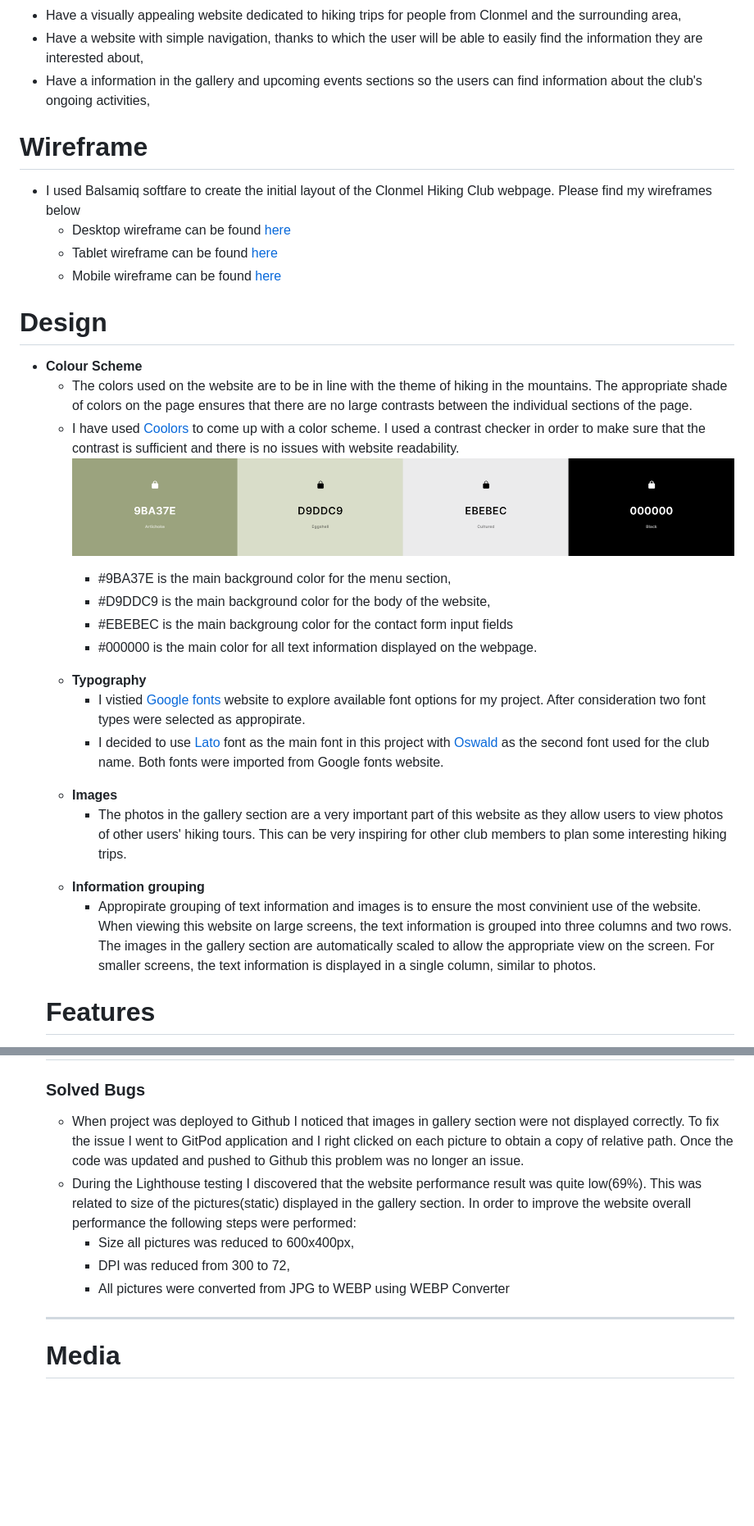
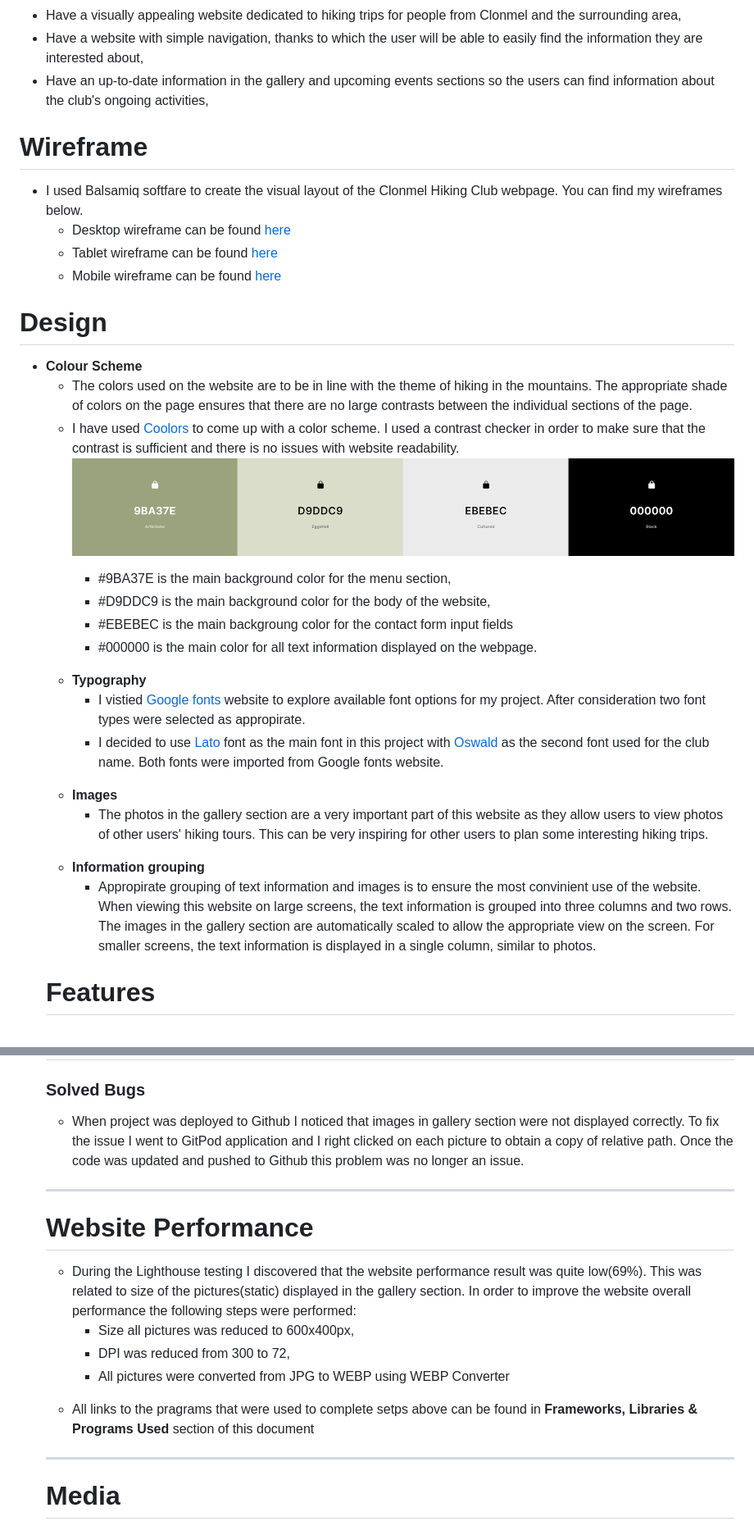
Before and after one commit to kwalczak80/Clonmel-Hiking-Club, a Markdown page: README.md, 2 parts joined by grey strips. Shown: that part at 82% size. Drawn GitHub-style; blank space fills up the shorter version.

```diff
--- a/README.md
+++ b/README.md
@@ -48,12 +48,12 @@
 <ul>
   <li>Have a visually appealing website dedicated to hiking trips for people from Clonmel and the surrounding area,</li>
   <li>Have a website  with simple navigation, thanks to which the user will be able to easily find the information they are interested about,</li>
-  <li>Have a information in the gallery and upcoming events sections so the users can find information about the club's ongoing activities,</li>
+  <li>Have an up-to-date information in the gallery and upcoming events sections so the users can find information about the club's ongoing activities,</li>
 </ul>
 
 # **Wireframe**
 <ul>
-  <li>I used Balsamiq softfare to create the initial layout of the Clonmel Hiking Club webpage. Please find my wireframes below</li>
+  <li>I used Balsamiq softfare to create the visual layout of the Clonmel Hiking Club webpage. You can find my wireframes below.</li>
   <ul>
   <li>Desktop wireframe can be found <a href="assets/wireframe/clonmel-hiking-club-wireframe-desktop.pdf">here</a></li>
   <li>Tablet wireframe can be found <a href="assets/wireframe/clonmel-hiking-club-wireframe-tablet.pdf">here</a></li>
@@ -65,36 +65,36 @@
 <ul>
 <li><strong>Colour Scheme</strong></li>
 <ul>
-<li>The colors used on the website are to be in line with the theme of hiking in the mountains. The appropriate shade of colors on the page ensures that there are no large contrasts between the individual sections of the page.</li>
-<li>I have used <a href="https://coolors.co">Coolors</a> to come up with a color scheme. I used a contrast checker in order to make sure that the contrast is sufficient and there is no issues with website  readability.</li>
+  <li>The colors used on the website are to be in line with the theme of hiking in the mountains. The appropriate shade of colors on the page ensures that there are no large contrasts between the individual sections of the page.</li>
+  <li>I have used <a href="https://coolors.co">Coolors</a> to come up with a color scheme. I used a contrast checker in order to make sure that the contrast is sufficient and there is no issues with website  readability.</li>
 
 ![Responsive Design](docs/main-website-colors.PNG "Main website colors")
 <ul>
-<li>#9BA37E is the main background color for the menu section,</li>
-<li>#D9DDC9 is the main background color for the body of the website,</li>
-<li>#EBEBEC is the main backgroung color for the contact form input fields</li>
-<li>#000000 is the main color for all text information displayed on the webpage.</li>
+  <li>#9BA37E is the main background color for the menu section,</li>
+  <li>#D9DDC9 is the main background color for the body of the website,</li>
+  <li>#EBEBEC is the main backgroung color for the contact form input fields</li>
+  <li>#000000 is the main color for all text information displayed on the webpage.</li>
 </ul>
 </ul>
 <ul>
 <li><strong>Typography</strong></li>
 <ul>
-<li>I vistied <a href="https://fonts.google.com/">Google fonts </a> website to explore available font options for my project. After consideration two font types were selected as appropirate.</li>
-<li>I decided to use <a href="https://fonts.google.com/?query=Lato">Lato</a> font as the main font in this project with <a href="https://fonts.google.com/?query=oswald">Oswald</a> as the second font used for the club name. Both fonts were imported from Google fonts website.</li>
+  <li>I vistied <a href="https://fonts.google.com/">Google fonts </a> website to explore available font options for my project. After consideration two font types were selected as appropirate.</li>
+  <li>I decided to use <a href="https://fonts.google.com/?query=Lato">Lato</a> font as the main font in this project with <a href="https://fonts.google.com/?query=oswald">Oswald</a> as the second font used for the club name. Both fonts were imported from Google fonts website.</li>
 </ul>
 </ul>
 <ul>
 <li><strong>Images</strong></li>
 <ul>
-<li>The photos in the gallery section are a very important part of this website as they allow users to view photos of other users' hiking tours. This can be very inspiring for other club members to plan some interesting hiking trips.</li>
+<li>The photos in the gallery section are a very important part of this website as they allow users to view photos of other users' hiking tours. This can be very inspiring for other users to plan some interesting hiking trips.</li>
 </ul>
 </ul>
 <ul>
   <li><strong>Information grouping</strong></li>
 <ul>
 <li>Appropirate grouping of text information and images is to ensure the most convinient use of the website. When viewing this website on large screens, the text information is grouped into three columns and two rows. The images in the gallery section are automatically scaled to allow the appropriate view on the screen. For smaller screens, the text information is displayed in a single column, similar to photos.</li>
-  </ul>
-  </ul>
+</ul>
+</ul>
 
 # **Features**
 <ul>
@@ -264,17 +251,19 @@ It is confirmed that all sections are all readable and easy to understand.
 # **Bugs**
 ### **Solved Bugs**
 <ul>
-<li>
-When project was deployed to Github I noticed that images in gallery section were not displayed correctly. To fix the issue I went to GitPod application and I right clicked on each picture to obtain a copy of relative path. Once the code was updated and pushed to Github this problem was no longer an issue.
-</li>
-<li>
-During the Lighthouse testing I discovered that the website performance result was quite low(69%). This was related to size of the pictures(static) displayed in the gallery section. In order to improve the website overall performance the following steps were performed:
+<li>When project was deployed to Github I noticed that images in gallery section were not displayed correctly. To fix the issue I went to GitPod application and I right clicked on each picture to obtain a copy of relative path. Once the code was updated and pushed to Github this problem was no longer an issue.</li>
+</ul>
+<hr>
+
+# **Website Performance**
 <ul>
-<li>Size all pictures was reduced to 600x400px,</li>
-<li>DPI was reduced from 300 to 72,</li>
-<li>All pictures were converted from JPG to WEBP using WEBP Converter</li>
+  <li>During the Lighthouse testing I discovered that the website performance result was quite low(69%). This was related to size of the pictures(static) displayed in the gallery section. In order to improve the website overall performance the following steps were performed:</li>
+<ul>
+  <li>Size all pictures was reduced to 600x400px,</li>
+  <li>DPI was reduced from 300 to 72,</li>
+  <li>All pictures were converted from JPG to WEBP using WEBP Converter</li>
 </ul>
-
+  <li>All links to the pragrams that were used to complete setps above can be found in <strong>Frameworks, Libraries & Programs Used</strong> section of this document</li>
 </ul>
 <hr>
 
```
Also changed, not shown: other parts of README.md (+17 -30 lines), docs/contact-form-submission-confirmation.PNG (added), 1 other file.
